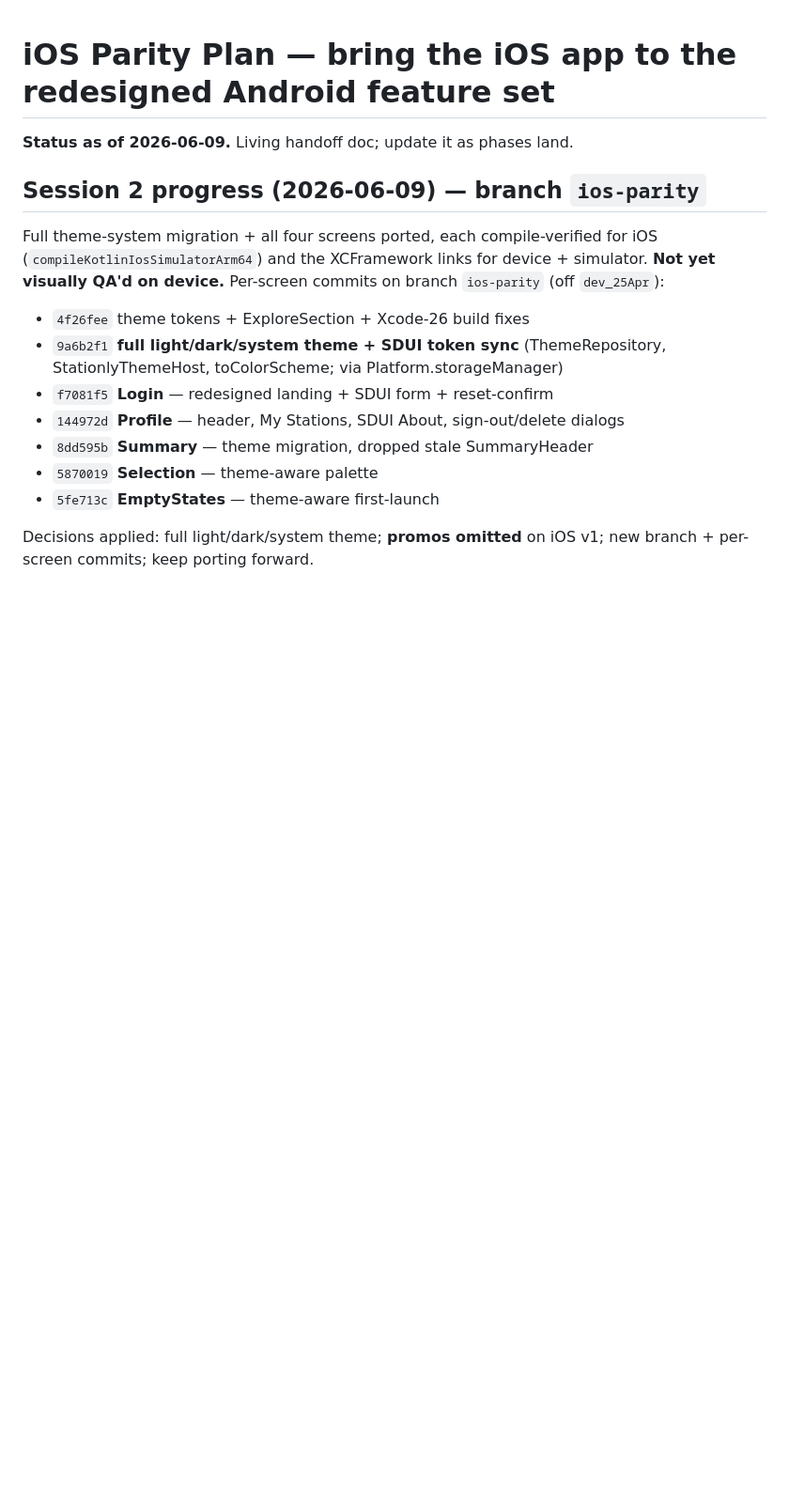
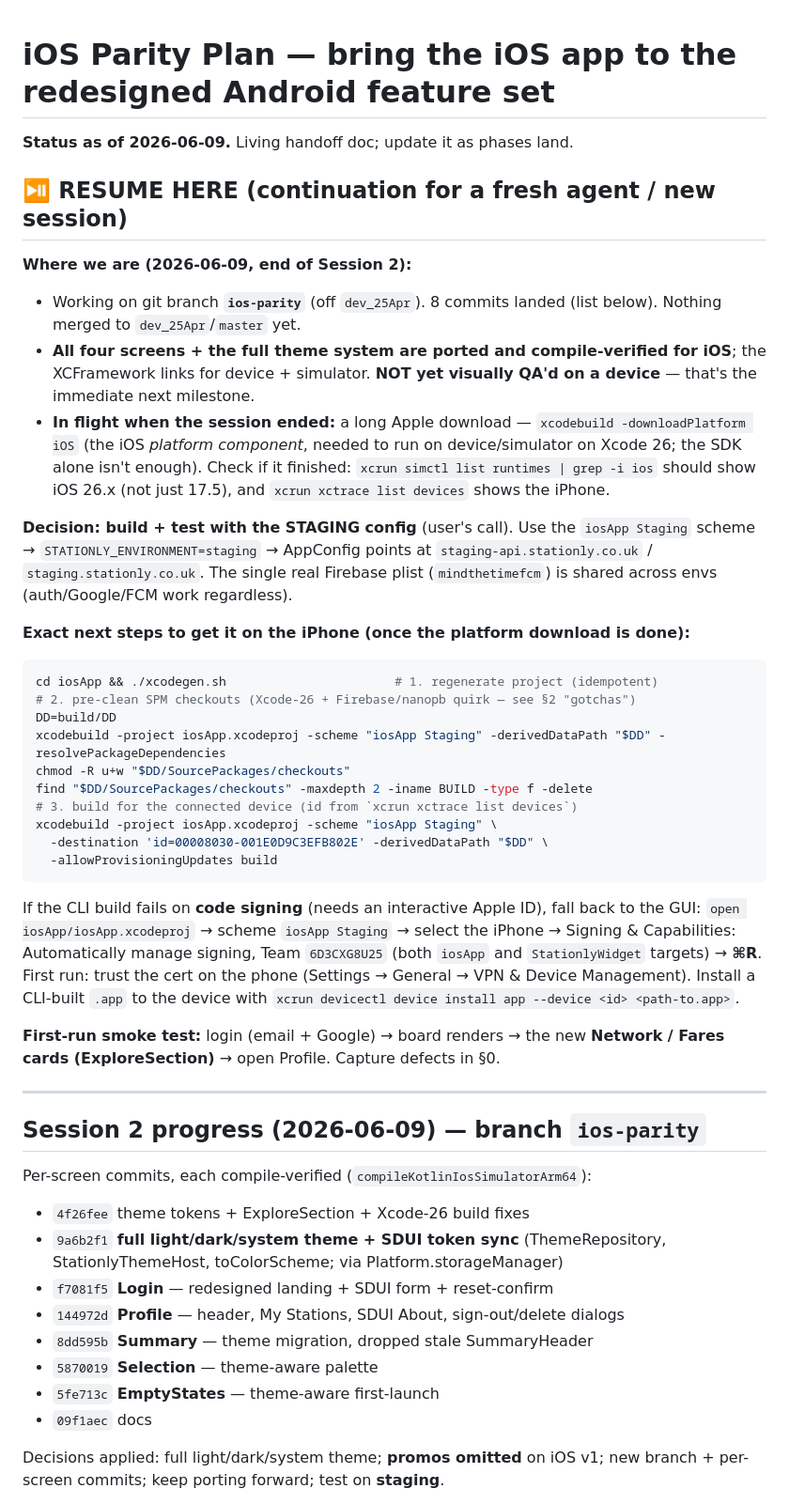
Before and after one commit to MaverickNyk/StationlyUI, a Markdown page: docs/IOS_PARITY_PLAN.md, the part around one of its changes. Shown at 94% size. GitHub-like rendering; blank space fills up the shorter version.

Commit message:
docs: iOS parity — RESUME HERE continuation guide (device build, staging, what's left)
Co-Authored-By: Claude Opus 4.8 <noreply@anthropic.com>

````diff
--- a/docs/IOS_PARITY_PLAN.md
+++ b/docs/IOS_PARITY_PLAN.md
@@ -2,12 +2,54 @@
 
 **Status as of 2026-06-09.** Living handoff doc; update it as phases land.
 
+## ⏯️ RESUME HERE (continuation for a fresh agent / new session)
+
+**Where we are (2026-06-09, end of Session 2):**
+- Working on git branch **`ios-parity`** (off `dev_25Apr`). 8 commits landed (list
+  below). Nothing merged to `dev_25Apr`/`master` yet.
+- **All four screens + the full theme system are ported and compile-verified for
+  iOS**; the XCFramework links for device + simulator. **NOT yet visually QA'd on
+  a device** — that's the immediate next milestone.
+- **In flight when the session ended:** a long Apple download —
+  `xcodebuild -downloadPlatform iOS` (the iOS *platform component*, needed to run
+  on device/simulator on Xcode 26; the SDK alone isn't enough). Check if it
+  finished: `xcrun simctl list runtimes | grep -i ios` should show iOS 26.x (not
+  just 17.5), and `xcrun xctrace list devices` shows the iPhone.
+
+**Decision: build + test with the STAGING config** (user's call). Use the
+`iosApp Staging` scheme → `STATIONLY_ENVIRONMENT=staging` → AppConfig points at
+`staging-api.stationly.co.uk` / `staging.stationly.co.uk`. The single real Firebase
+plist (`mindthetimefcm`) is shared across envs (auth/Google/FCM work regardless).
+
+**Exact next steps to get it on the iPhone (once the platform download is done):**
+```bash
+cd iosApp && ./xcodegen.sh                       # 1. regenerate project (idempotent)
+# 2. pre-clean SPM checkouts (Xcode-26 + Firebase/nanopb quirk — see §2 "gotchas")
+DD=build/DD
+xcodebuild -project iosApp.xcodeproj -scheme "iosApp Staging" -derivedDataPath "$DD" -resolvePackageDependencies
+chmod -R u+w "$DD/SourcePackages/checkouts"
+find "$DD/SourcePackages/checkouts" -maxdepth 2 -iname BUILD -type f -delete
+# 3. build for the connected device (id from `xcrun xctrace list devices`)
+xcodebuild -project iosApp.xcodeproj -scheme "iosApp Staging" \
+  -destination 'id=00008030-001E0D9C3EFB802E' -derivedDataPath "$DD" \
+  -allowProvisioningUpdates build
+```
+If the CLI build fails on **code signing** (needs an interactive Apple ID), fall
+back to the GUI: `open iosApp/iosApp.xcodeproj` → scheme `iosApp Staging` → select
+the iPhone → Signing & Capabilities: Automatically manage signing, Team
+`6D3CXG8U25` (both `iosApp` and `StationlyWidget` targets) → **⌘R**. First run:
+trust the cert on the phone (Settings → General → VPN & Device Management).
+Install a CLI-built `.app` to the device with
+`xcrun devicectl device install app --device <id> <path-to.app>`.
+
+**First-run smoke test:** login (email + Google) → board renders → the new
+**Network / Fares cards (ExploreSection)** → open Profile. Capture defects in §0.
+
+---
+
 ## Session 2 progress (2026-06-09) — branch `ios-parity`
 
-Full theme-system migration + all four screens ported, each compile-verified for
-iOS (`compileKotlinIosSimulatorArm64`) and the XCFramework links for device +
-simulator. **Not yet visually QA'd on device.** Per-screen commits on branch
-`ios-parity` (off `dev_25Apr`):
+Per-screen commits, each compile-verified (`compileKotlinIosSimulatorArm64`):
 
 - `4f26fee` theme tokens + ExploreSection + Xcode-26 build fixes
 - `9a6b2f1` **full light/dark/system theme + SDUI token sync** (ThemeRepository,
@@ -17,7 +59,8 @@ simulator. **Not yet visually QA'd on device.** Per-screen commits on branch
 - `8dd595b` **Summary** — theme migration, dropped stale SummaryHeader
 - `5870019` **Selection** — theme-aware palette
 - `5fe713c` **EmptyStates** — theme-aware first-launch
+- `09f1aec` docs
 
 Decisions applied: full light/dark/system theme; **promos omitted** on iOS v1;
-new branch + per-screen commits; keep porting forward.
+new branch + per-screen commits; keep porting forward; test on **staging**.
 
````
Also changed, not shown: other parts of docs/IOS_PARITY_PLAN.md (+23 -9 lines).
